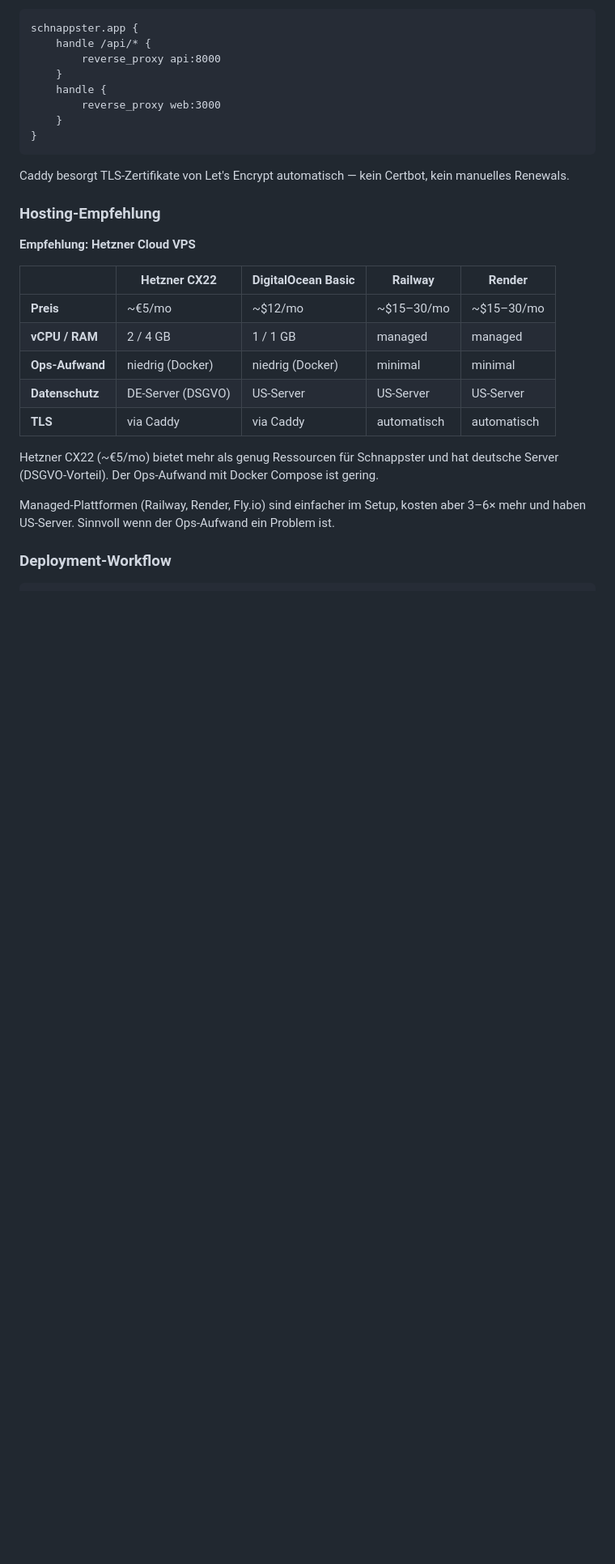
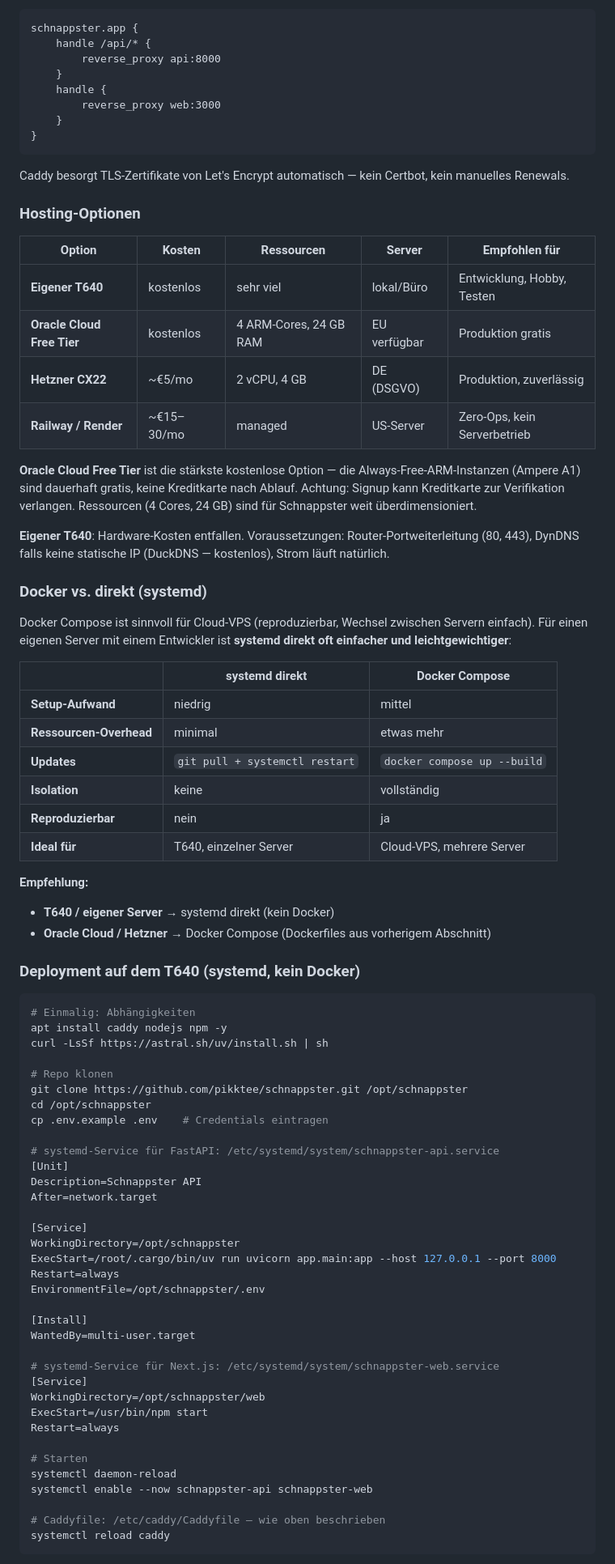
Before and after one commit to Pikktee/schnappster, a Markdown page: docs/schnappster-saas-evolution.md, the part around one of its changes. Shown at 81% size. Drawn GitHub-style; blank space fills up the shorter version.

Commit message:
docs: add Impressum, expand deployment with T640/Oracle Free/systemd options
Impressum:
- Static Next.js page at /impressum (TMG §5), link in sidebar footer
- Middleware must exclude /impressum from auth redirect

Deployment overhaul:
- Add T640 self-hosting as primary free option (systemd, no Docker)
- Add Oracle Cloud Free Tier (4 ARM cores, 24 GB RAM, truly free forever)
- Add DuckDNS setup for dynamic IP (free)
- Docker vs. systemd decision table: Docker for cloud VPS, systemd for own server
- Split deployment workflow: T640 (systemd) vs. cloud VPS (Docker Compose)
- Clarify Docker is optional, not required

https://claude.ai/code/session_01GonNFuHNfsovUQD68Hq8A3

````diff
--- a/docs/schnappster-saas-evolution.md
+++ b/docs/schnappster-saas-evolution.md
@@ -614,20 +639,73 @@ schnappster.app {
 
 Caddy besorgt TLS-Zertifikate von Let's Encrypt automatisch — kein Certbot, kein manuelles Renewals.
 
-### Hosting-Empfehlung
+### Hosting-Optionen
 
-**Empfehlung: Hetzner Cloud VPS**
+| Option | Kosten | Ressourcen | Server | Empfohlen für |
+|---|---|---|---|---|
+| **Eigener T640** | kostenlos | sehr viel | lokal/Büro | Entwicklung, Hobby, Testen |
+| **Oracle Cloud Free Tier** | kostenlos | 4 ARM-Cores, 24 GB RAM | EU verfügbar | Produktion gratis |
+| **Hetzner CX22** | ~€5/mo | 2 vCPU, 4 GB | DE (DSGVO) | Produktion, zuverlässig |
+| **Railway / Render** | ~€15–30/mo | managed | US-Server | Zero-Ops, kein Serverbetrieb |
 
-| | Hetzner CX22 | DigitalOcean Basic | Railway | Render |
-|---|---|---|---|---|
-| **Preis** | ~€5/mo | ~$12/mo | ~$15–30/mo | ~$15–30/mo |
-| **vCPU / RAM** | 2 / 4 GB | 1 / 1 GB | managed | managed |
-| **Ops-Aufwand** | niedrig (Docker) | niedrig (Docker) | minimal | minimal |
-| **Datenschutz** | DE-Server (DSGVO) | US-Server | US-Server | US-Server |
-| **TLS** | via Caddy | via Caddy | automatisch | automatisch |
+**Oracle Cloud Free Tier** ist die stärkste kostenlose Option — die Always-Free-ARM-Instanzen (Ampere A1) sind dauerhaft gratis, keine Kreditkarte nach Ablauf. Achtung: Signup kann Kreditkarte zur Verifikation verlangen. Ressourcen (4 Cores, 24 GB) sind für Schnappster weit überdimensioniert.
 
-Hetzner CX22 (~€5/mo) bietet mehr als genug Ressourcen für Schnappster und hat deutsche Server (DSGVO-Vorteil). Der Ops-Aufwand mit Docker Compose ist gering.
+**Eigener T640**: Hardware-Kosten entfallen. Voraussetzungen: Router-Portweiterleitung (80, 443), DynDNS falls keine statische IP (DuckDNS — kostenlos), Strom läuft natürlich.
 
-Managed-Plattformen (Railway, Render, Fly.io) sind einfacher im Setup, kosten aber 3–6× mehr und haben US-Server. Sinnvoll wenn der Ops-Aufwand ein Problem ist.
+### Docker vs. direkt (systemd)
 
-### Deployment-Workflow
+Docker Compose ist sinnvoll für Cloud-VPS (reproduzierbar, Wechsel zwischen Servern einfach). Für einen eigenen Server mit einem Entwickler ist **systemd direkt oft einfacher und leichtgewichtiger**:
+
+| | systemd direkt | Docker Compose |
+|---|---|---|
+| **Setup-Aufwand** | niedrig | mittel |
+| **Ressourcen-Overhead** | minimal | etwas mehr |
+| **Updates** | `git pull + systemctl restart` | `docker compose up --build` |
+| **Isolation** | keine | vollständig |
+| **Reproduzierbar** | nein | ja |
+| **Ideal für** | T640, einzelner Server | Cloud-VPS, mehrere Server |
+
+**Empfehlung:**
+- **T640 / eigener Server** → systemd direkt (kein Docker)
+- **Oracle Cloud / Hetzner** → Docker Compose (Dockerfiles aus vorherigem Abschnitt)
+
+### Deployment auf dem T640 (systemd, kein Docker)
+
+```bash
+# Einmalig: Abhängigkeiten
+apt install caddy nodejs npm -y
+curl -LsSf https://astral.sh/uv/install.sh | sh
+
+# Repo klonen
+git clone https://github.com/pikktee/schnappster.git /opt/schnappster
+cd /opt/schnappster
+cp .env.example .env    # Credentials eintragen
+
+# systemd-Service für FastAPI: /etc/systemd/system/schnappster-api.service
+[Unit]
+Description=Schnappster API
+After=network.target
+
+[Service]
+WorkingDirectory=/opt/schnappster
+ExecStart=/root/.cargo/bin/uv run uvicorn app.main:app --host 127.0.0.1 --port 8000
+Restart=always
+EnvironmentFile=/opt/schnappster/.env
+
+[Install]
+WantedBy=multi-user.target
+
+# systemd-Service für Next.js: /etc/systemd/system/schnappster-web.service
+[Service]
+WorkingDirectory=/opt/schnappster/web
+ExecStart=/usr/bin/npm start
+Restart=always
+
+# Starten
+systemctl daemon-reload
+systemctl enable --now schnappster-api schnappster-web
+
+# Caddyfile: /etc/caddy/Caddyfile — wie oben beschrieben
+systemctl reload caddy
+```
+
````
Also changed, not shown: other parts of docs/schnappster-saas-evolution.md (+47 -3 lines).
